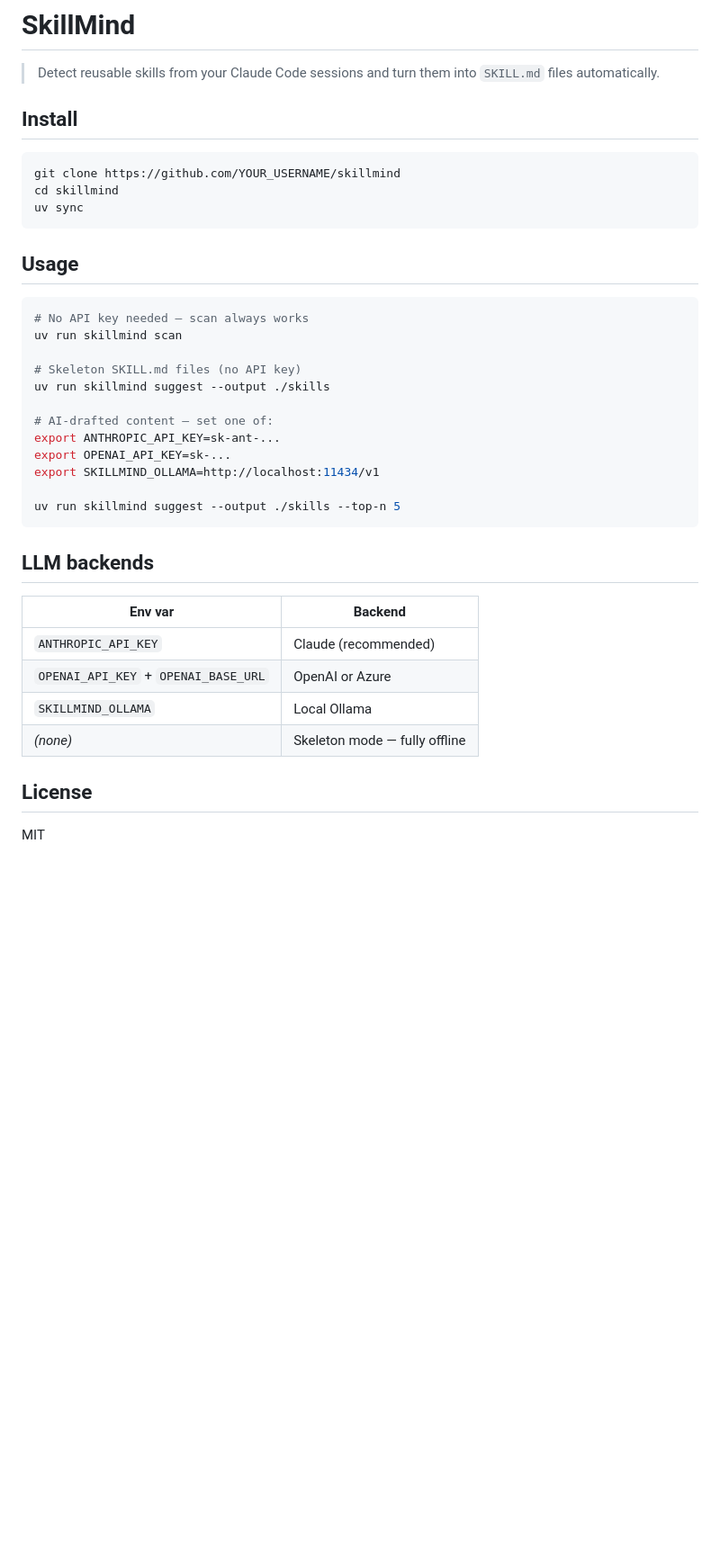
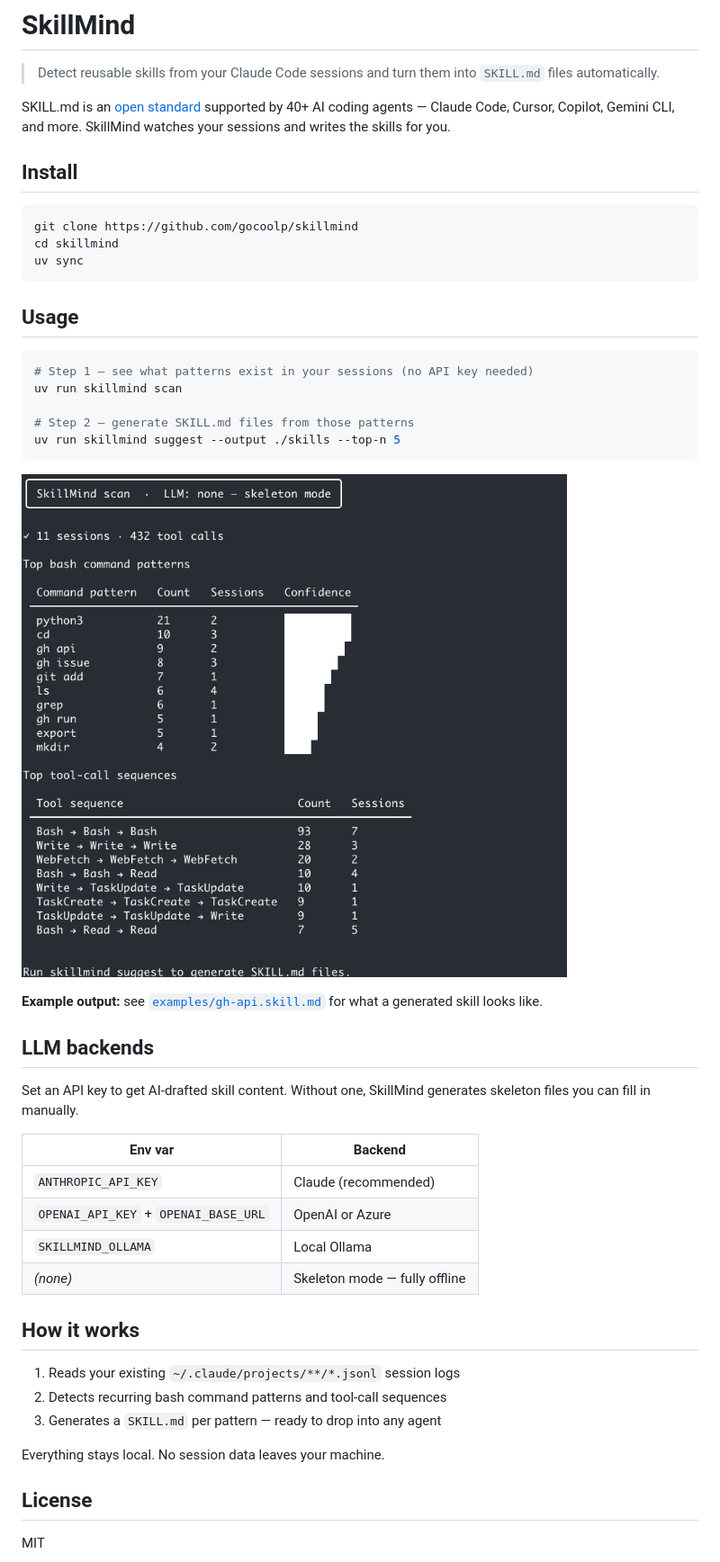
Before and after one commit to gocoolp/skillmind, a Markdown page: README.md, the part around the change. Shown at 90% size. GitHub-like rendering; pictures changed too: assets/scan.png (added); blank space fills up the shorter version.

````diff
--- a/README.md
+++ b/README.md
@@ -2,10 +2,12 @@
 
 > Detect reusable skills from your Claude Code sessions and turn them into `SKILL.md` files automatically.
 
+SKILL.md is an [open standard](https://agentskills.io) supported by 40+ AI coding agents — Claude Code, Cursor, Copilot, Gemini CLI, and more. SkillMind watches your sessions and writes the skills for you.
+
 ## Install
 
 ```bash
-git clone https://github.com/YOUR_USERNAME/skillmind
+git clone https://github.com/gocoolp/skillmind
 cd skillmind
 uv sync
 ```
@@ -13,21 +15,20 @@ uv sync
 ## Usage
 
 ```bash
-# No API key needed — scan always works
+# Step 1 — see what patterns exist in your sessions (no API key needed)
 uv run skillmind scan
 
-# Skeleton SKILL.md files (no API key)
-uv run skillmind suggest --output ./skills
-
-# AI-drafted content — set one of:
-export ANTHROPIC_API_KEY=sk-ant-...
-export OPENAI_API_KEY=sk-...
-export SKILLMIND_OLLAMA=http://localhost:11434/v1
-
+# Step 2 — generate SKILL.md files from those patterns
 uv run skillmind suggest --output ./skills --top-n 5
 ```
 
+![SkillMind scan output](assets/scan.png)
+
+**Example output:** see [`examples/gh-api.skill.md`](examples/gh-api.skill.md) for what a generated skill looks like.
+
 ## LLM backends
+
+Set an API key to get AI-drafted skill content. Without one, SkillMind generates skeleton files you can fill in manually.
 
 | Env var | Backend |
 |---|---|
@@ -36,6 +37,14 @@ uv run skillmind suggest --output ./skills --top-n 5
 | `SKILLMIND_OLLAMA` | Local Ollama |
 | *(none)* | Skeleton mode — fully offline |
 
+## How it works
+
+1. Reads your existing `~/.claude/projects/**/*.jsonl` session logs
+2. Detects recurring bash command patterns and tool-call sequences
+3. Generates a `SKILL.md` per pattern — ready to drop into any agent
+
+Everything stays local. No session data leaves your machine.
+
 ## License
 
 MIT
````
Also changed, not shown: examples/gh-api.skill.md (added, +31 -0 lines), 1 other file.
